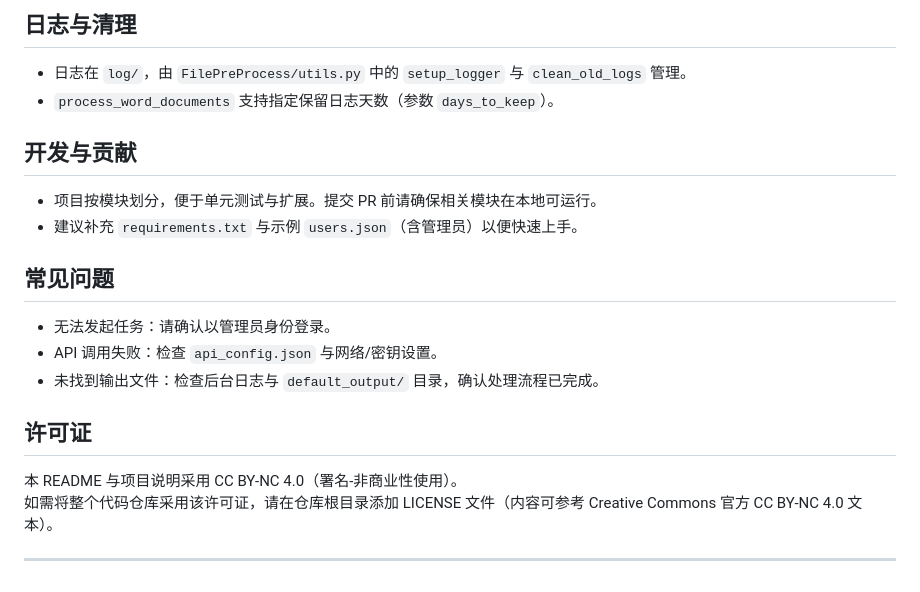
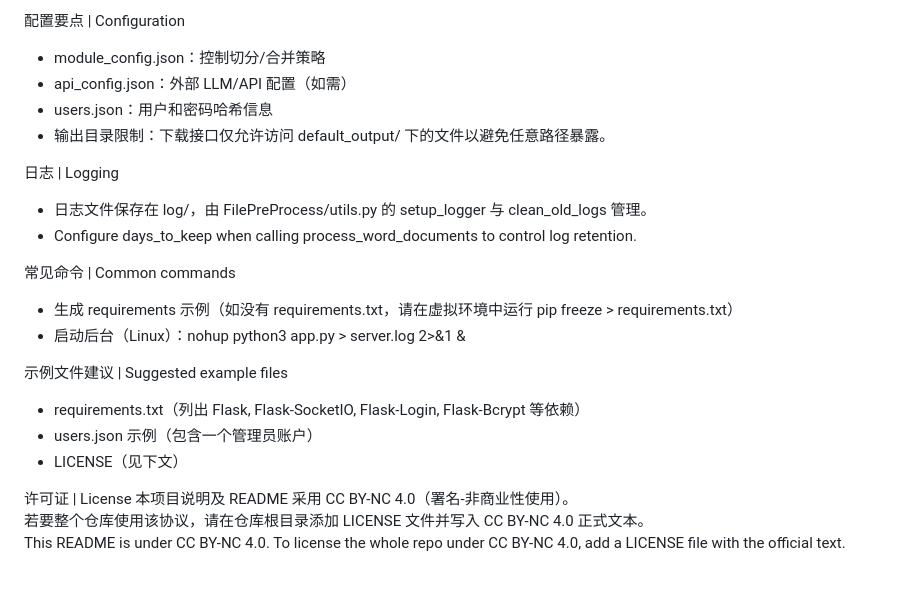
Before and after one commit to gitxun/File-Merging, a Markdown page: README.md, the part around one of its changes. Rendered like a GitHub page.

```diff
--- a/README.md
+++ b/README.md
@@ -75,19 +72,24 @@
 
-## 日志与清理
-- 日志在 `log/`，由 `FilePreProcess/utils.py` 中的 `setup_logger` 与 `clean_old_logs` 管理。
-- `process_word_documents` 支持指定保留日志天数（参数 `days_to_keep`）。
+配置要点 | Configuration
+- module_config.json：控制切分/合并策略
+- api_config.json：外部 LLM/API 配置（如需）
+- users.json：用户和密码哈希信息
+- 输出目录限制：下载接口仅允许访问 default_output/ 下的文件以避免任意路径暴露。
 
-## 开发与贡献
-- 项目按模块划分，便于单元测试与扩展。提交 PR 前请确保相关模块在本地可运行。
-- 建议补充 `requirements.txt` 与示例 `users.json`（含管理员）以便快速上手。
+日志 | Logging
+- 日志文件保存在 log/，由 FilePreProcess/utils.py 的 setup_logger 与 clean_old_logs 管理。
+- Configure days_to_keep when calling process_word_documents to control log retention.
 
-## 常见问题
-- 无法发起任务：请确认以管理员身份登录。
-- API 调用失败：检查 `api_config.json` 与网络/密钥设置。
-- 未找到输出文件：检查后台日志与 `default_output/` 目录，确认处理流程已完成。
+常见命令 | Common commands
+- 生成 requirements 示例（如没有 requirements.txt，请在虚拟环境中运行 pip freeze > requirements.txt）
+- 启动后台（Linux）：nohup python3 app.py > server.log 2>&1 &
 
-## 许可证
-本 README 与项目说明采用 CC BY-NC 4.0（署名-非商业性使用）。
-如需将整个代码仓库采用该许可证，请在仓库根目录添加 LICENSE 文件（内容可参考 Creative Commons 官方 CC BY-NC 4.0 文本）。
+示例文件建议 | Suggested example files
+- requirements.txt（列出 Flask, Flask-SocketIO, Flask-Login, Flask-Bcrypt 等依赖）
+- users.json 示例（包含一个管理员账户）
+- LICENSE（见下文）
 
----
+许可证 | License
+本项目说明及 README 采用 CC BY-NC 4.0（署名-非商业性使用）。
+若要整个仓库使用该协议，请在仓库根目录添加 LICENSE 文件并写入 CC BY-NC 4.0 正式文本。
+This README is under CC BY-NC 4.0. To license the whole repo under CC BY-NC 4.0, add a LICENSE file with the official text.
```
Also changed, not shown: other parts of README.md (+39 -42 lines).
